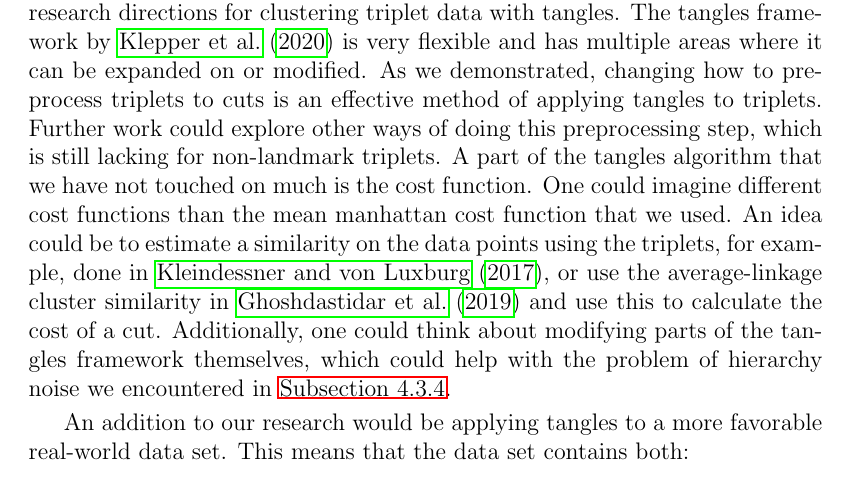
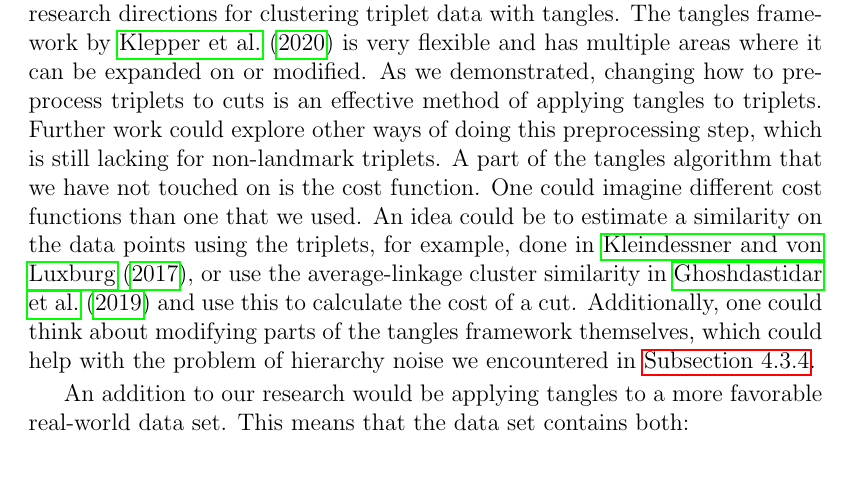
Before and after one commit to Conzel/clustering-triplets-with-tangles, a LaTeX thesis (latex/paper.tex, which reads latex/conclusion.tex): part of page 60 of 67 before the commit and part of page 60 of 65 after it, cut so that both start at the same text. Compiled offline with pdfLaTeX.

Commit message:
CHANGE: Removed some words from conclusion

```diff
--- a/latex/conclusion.tex
+++ b/latex/conclusion.tex
@@ -38,8 +38,8 @@ Through our work, we also uncovered some problems and potential new research dir
 The tangles framework by \cite{klepperClusteringTanglesAlgorithmic2021} is very flexible and has multiple areas where it can be expanded on or modified.
 As we demonstrated, changing how to preprocess triplets to cuts is an effective method of applying tangles to triplets.
 Further work could explore other ways of doing this preprocessing step, which is still lacking for non-landmark triplets.
-A part of the tangles algorithm that we have not touched on much is the cost function.
-One could imagine different cost functions than the mean manhattan cost function that we used. An idea could be to estimate a similarity on the data points using the triplets, for example, done in
+A part of the tangles algorithm that we have not touched on is the cost function.
+One could imagine different cost functions than one that we used. An idea could be to estimate a similarity on the data points using the triplets, for example, done in
 \cite{kleindessnerKernelFunctionsBased2017}, or use the average-linkage cluster similarity in \cite{ghoshdastidarFoundationsComparisonBasedHierarchical2019} and use this to calculate the cost
 of a cut.
 Additionally, one could think about modifying parts of the tangles framework themselves, which could help with the problem of
```
